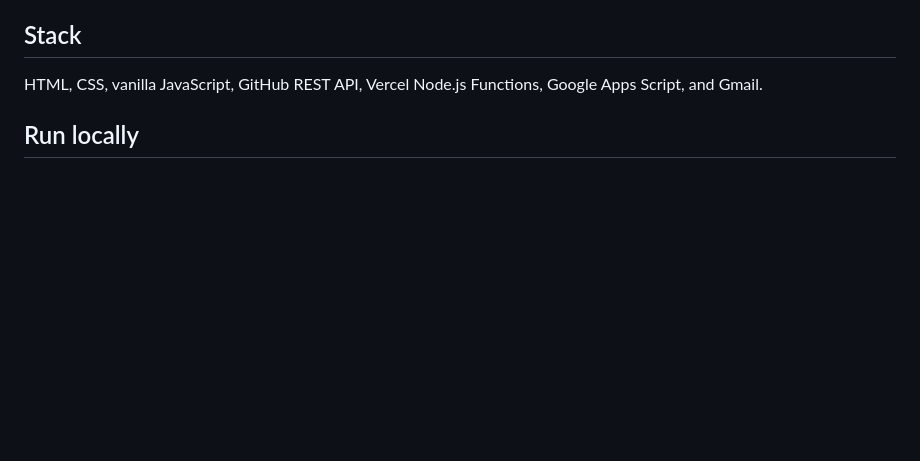
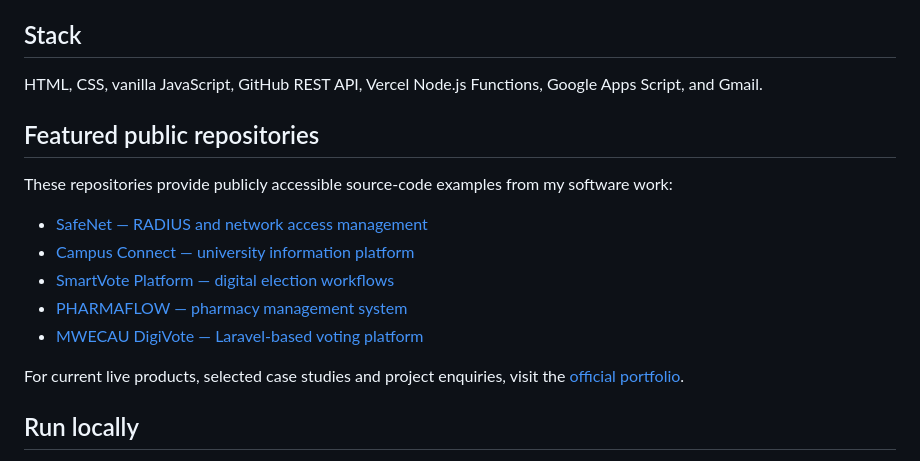
Before and after one commit to johncharlessarwi-dot/johncharlessarwi.github.io, a Markdown page: README.md, the part around the change. Rendered like a GitHub page; blank space fills up the shorter version.

Commit message:
docs: add curated public project repository links

```diff
--- a/README.md
+++ b/README.md
@@ -26,6 +26,18 @@ The portfolio serves two audiences:
 ## Stack
 
 HTML, CSS, vanilla JavaScript, GitHub REST API, Vercel Node.js Functions, Google Apps Script, and Gmail.
+
+## Featured public repositories
+
+These repositories provide publicly accessible source-code examples from my software work:
+
+- [SafeNet — RADIUS and network access management](https://github.com/johncharlessarwi-dot/safe-net)
+- [Campus Connect — university information platform](https://github.com/johncharlessarwi-dot/campusconnectapp)
+- [SmartVote Platform — digital election workflows](https://github.com/johncharlessarwi-dot/smartvote-platform)
+- [PHARMAFLOW — pharmacy management system](https://github.com/johncharlessarwi-dot/PHARMACEUTICAL-MANAGEMENT-SYSYTEM)
+- [MWECAU DigiVote — Laravel-based voting platform](https://github.com/johncharlessarwi-dot/mwecau_digivote_laravel)
+
+For current live products, selected case studies and project enquiries, visit the [official portfolio](https://john-charles-sarwi-portfolio.vercel.app/).
 
 ## Run locally
 
```
